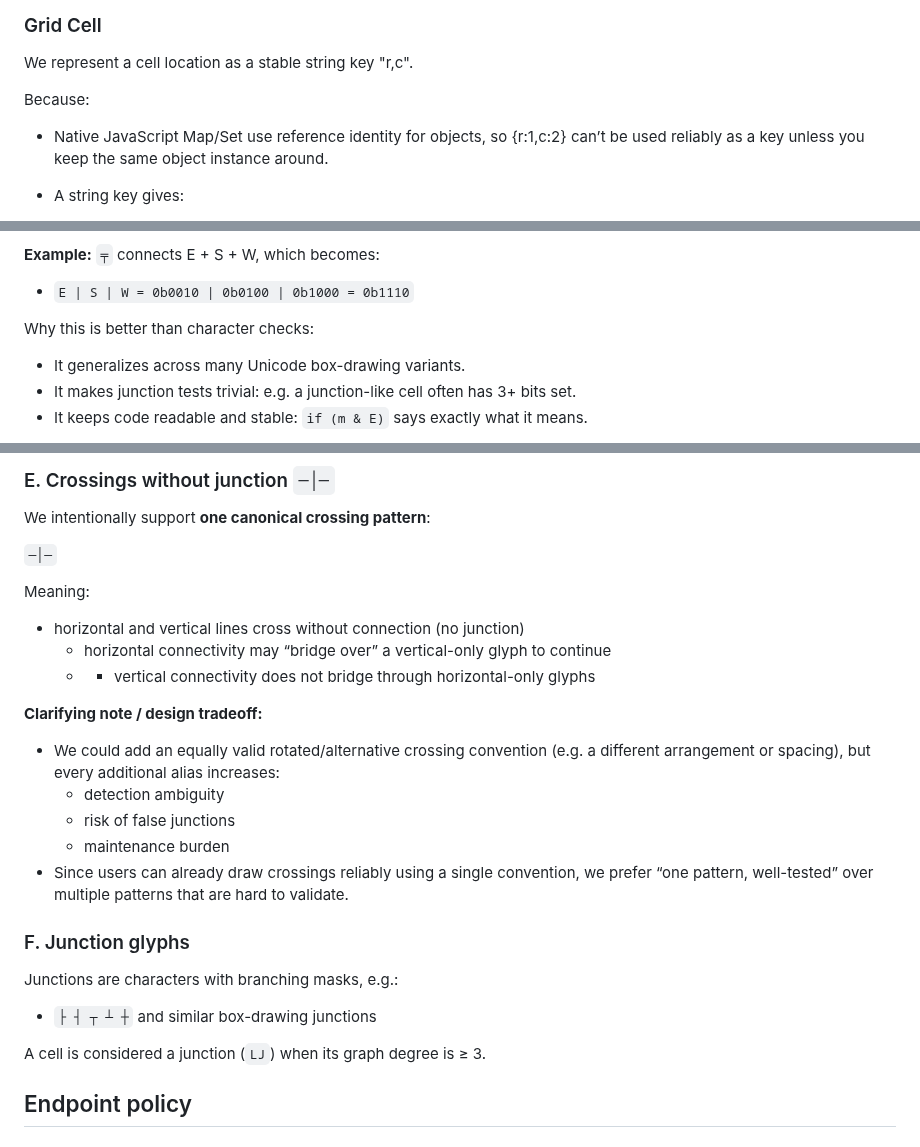
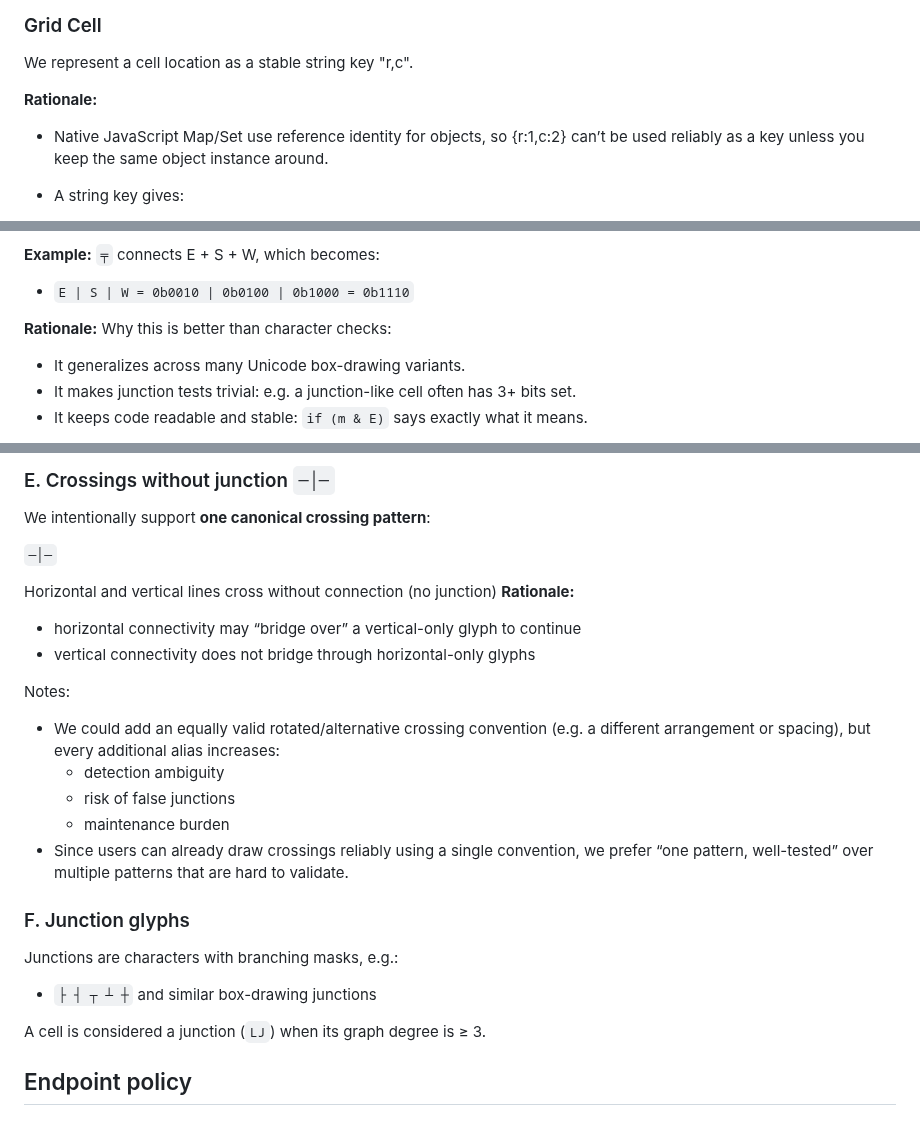
Before and after one commit to BeyondMicroControl/AsciiCAD, a Markdown page: docs/design.md, 3 parts joined by grey strips. Rendered like a GitHub page.

```diff
--- a/docs/design.md
+++ b/docs/design.md
@@ -61,7 +61,7 @@ A construct allowing intelligent entities to **Transform thought into data, and
 ### Grid Cell
 We represent a cell location as a stable string key "r,c".
 
-Because:
+**Rationale:**
 - Native JavaScript Map/Set use reference identity for objects, so {r:1,c:2} can’t be used reliably as a key unless you keep the same object instance around.
 - A string key gives:
   - value identity ("1,2" equals "1,2" anywhere)
@@ -91,7 +91,7 @@ A glyph’s “line function” is then just a bitwise OR of the directions it c
 
 - `E | S | W = 0b0010 | 0b0100 | 0b1000 = 0b1110`
 
-Why this is better than character checks:
+**Rationale:** Why this is better than character checks:
 - It generalizes across many Unicode box-drawing variants.
 - It makes junction tests trivial: e.g. a junction-like cell often has 3+ bits set.
 - It keeps code readable and stable: `if (m & E)` says exactly what it means.
@@ -175,12 +174,12 @@ We intentionally support **one canonical crossing pattern**:
 
 `─│─`
 
-Meaning:
-- horizontal and vertical lines cross without connection (no junction)
-  - horizontal connectivity may “bridge over” a vertical-only glyph to continue
-  - - vertical connectivity does not bridge through horizontal-only glyphs
+Horizontal and vertical lines cross without connection (no junction)
+**Rationale:**
+- horizontal connectivity may “bridge over” a vertical-only glyph to continue
+- vertical connectivity does not bridge through horizontal-only glyphs
 
-**Clarifying note / design tradeoff:**
+Notes:
 - We could add an equally valid rotated/alternative crossing convention (e.g. a different arrangement or spacing), but every additional alias increases:
   - detection ambiguity
   - risk of false junctions
@@ -190,12 +189,9 @@ Meaning:
 ### F. Junction glyphs
 
 Junctions are characters with branching masks, e.g.:
-
 - `├ ┤ ┬ ┴ ┼` and similar box-drawing junctions
 
 A cell is considered a junction (`LJ`) when its graph degree is ≥ 3.
-
-
 
 ## Endpoint policy
 
```
Also changed, not shown: other parts of docs/design.md (+0 -1 lines).
